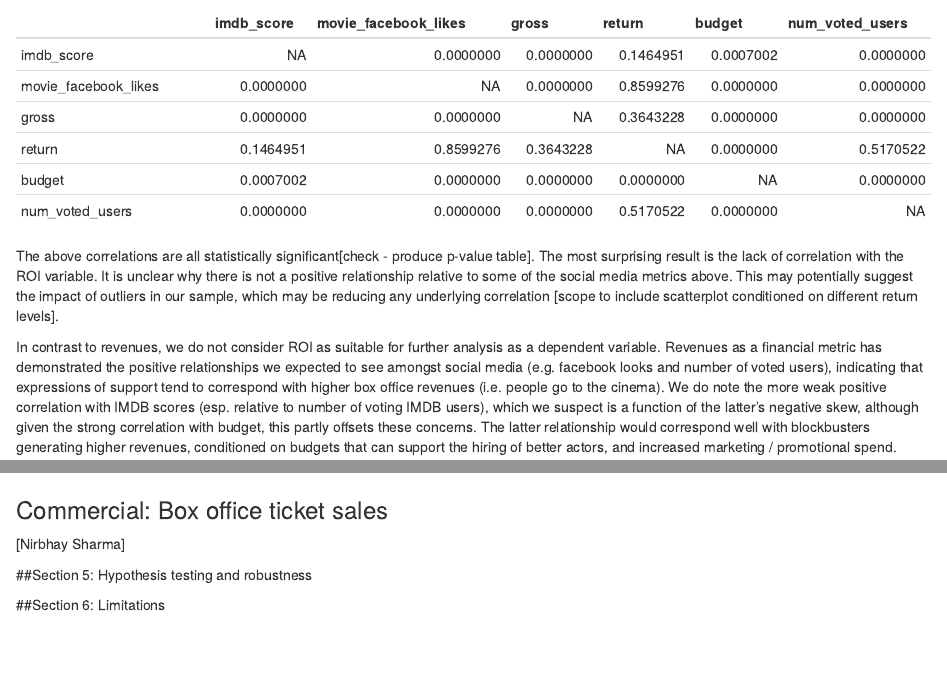
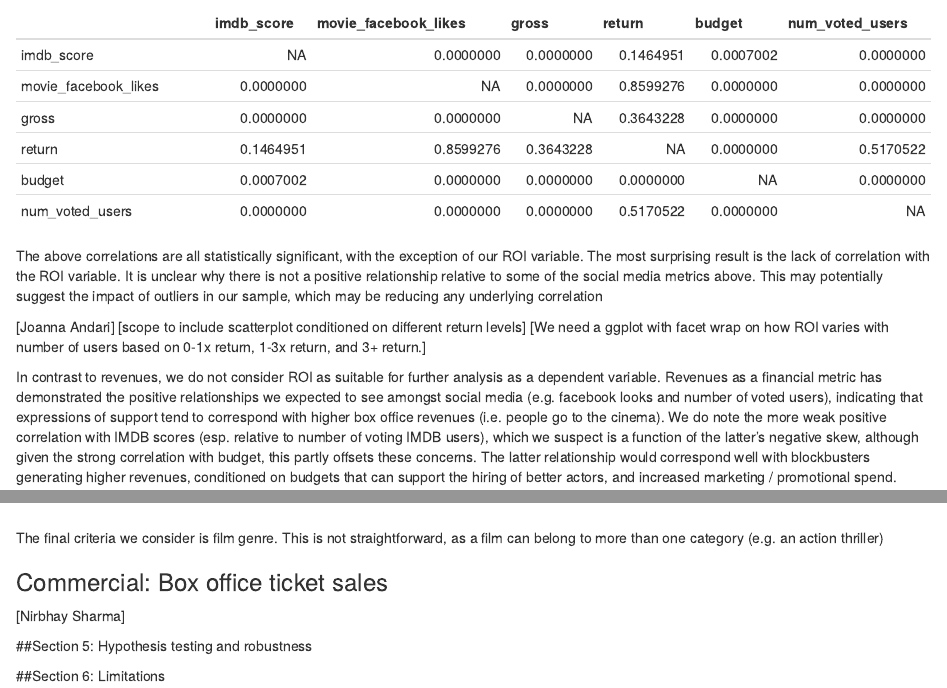
Before and after one commit to Karim01982/preparation, an R Markdown document (Introduction - Project.Rmd): the page in a window 1100 px wide, from 3660 px down before the commit and from 3690 px down after it, so that both start at the same text, and a second part further down, joined at a grey line. Rendered offline with R 4.5, knitr and Pandoc, with nearby package versions; some code elsewhere in the file could not run offline.

Commit message:
Jo tasks

````diff
--- a/Introduction - Project.Rmd
+++ b/Introduction - Project.Rmd
@@ -336,7 +337,11 @@ kable(pvalcor_table$P)
 
 ```
 
-The above correlations are all statistically significant[check - produce p-value table]. The most surprising result is the lack of correlation with the ROI variable. It is unclear why there is not a positive relationship relative to some of the social media metrics above. This may potentially suggest the impact of outliers in our sample, which may be reducing any underlying correlation [scope to include scatterplot conditioned on different return levels].
+The above correlations are all statistically significant, with the exception of our ROI variable. The most surprising result is the lack of correlation with the ROI variable. It is unclear why there is not a positive relationship relative to some of the social media metrics above. This may potentially suggest the impact of outliers in our sample, which may be reducing any underlying correlation
+
+[Joanna Andari]
+[scope to include scatterplot conditioned on different return levels]
+[We need a ggplot with facet wrap on how ROI varies with number of users based on 0-1x return, 1-3x return, and 3+ return.]
 
 In contrast to revenues, we do not consider ROI as suitable for further analysis as a dependent variable. Revenues as a financial metric has demonstrated the positive relationships we expected to see amongst social media (e.g. facebook looks and number of voted users), indicating that expressions of support tend to correspond with higher box office revenues (i.e. people go to the cinema). We do note the more weak positive correlation with IMDB scores (esp. relative to number of voting IMDB users), which we suspect is a function of the latter's negative skew, although given the strong correlation with budget, this partly offsets these concerns. The latter relationship would correspond well with blockbusters generating higher revenues, conditioned on budgets that can support the hiring of better actors, and increased marketing / promotional spend.
 
@@ -410,6 +415,9 @@ Our next step is to gain context into whether the duration of a film impacts pop
 plot(data11_15$duration, data11_15$num_voted_users)
 
 ```
+
+The final criteria we consider is film genre. This is not straightforward, as a film can belong to more than one category (e.g. an action thriller)
+
 
 ### Commercial: Box office ticket sales
 
````
Also changed, not shown: Introduction - Project.Rmd (3 more changed lines).
